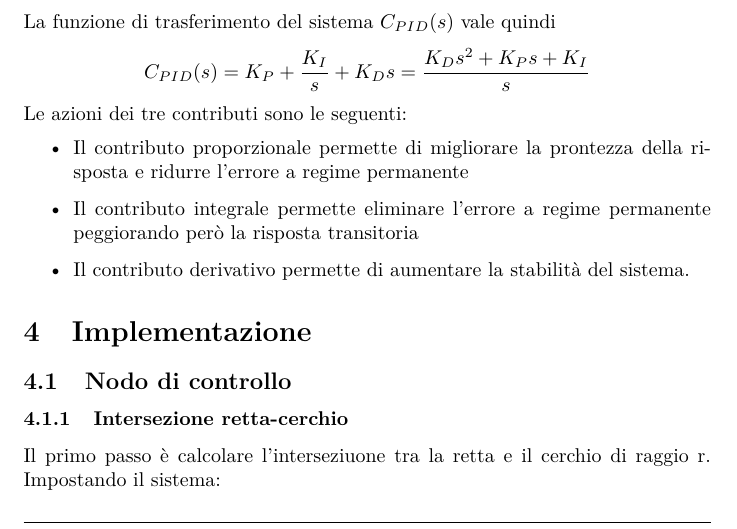
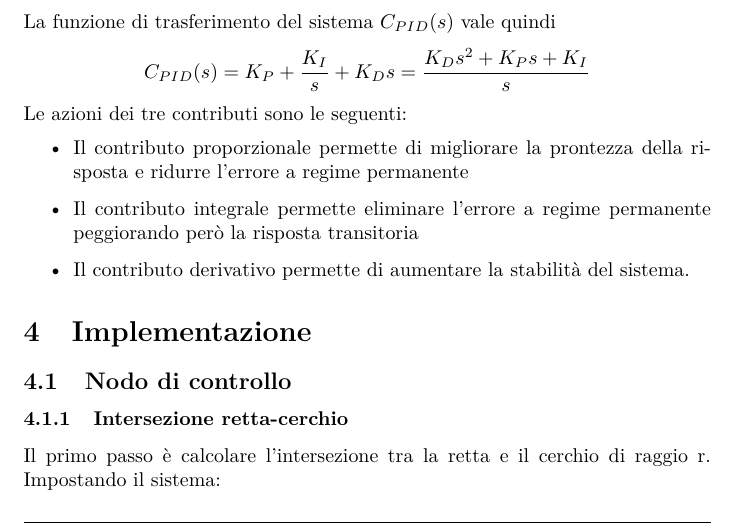
Before and after one commit to MarcoMinarelli/Rover_LabAuto, a LaTeX document (relazione/main.tex, which reads relazione/src/impl.tex): part of page 8 of 11, cut so that both start at the same text. Compiled offline with pdfLaTeX.

Commit message:
Updated impl.tex

```diff
--- a/relazione/src/impl.tex
+++ b/relazione/src/impl.tex
@@ -1,6 +1,6 @@
 \subsection{Nodo di controllo}
 \subsubsection{Intersezione retta-cerchio}
-Il primo passo è calcolare l'interseziuone tra la retta e il cerchio di raggio r. Impostando il sistema:
+Il primo passo è calcolare l'intersezione tra la retta e il cerchio di raggio r. Impostando il sistema:
 
 \begin{equation}
 \begin{cases}
```
